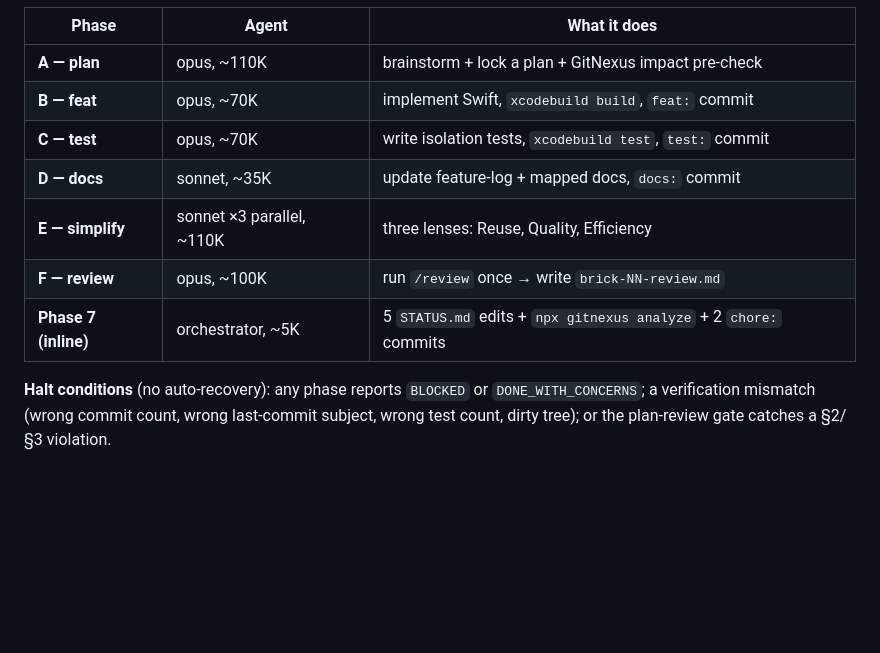
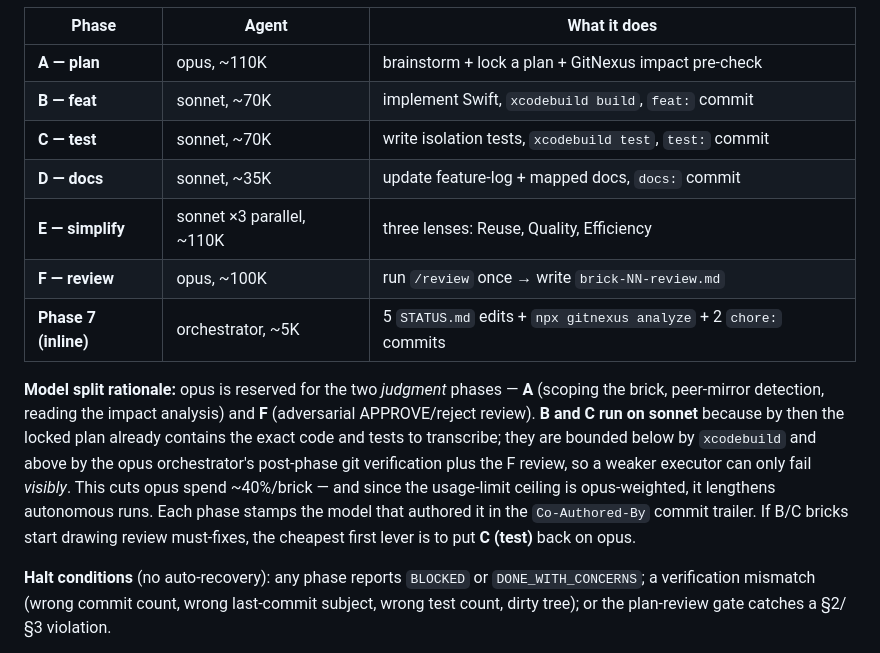
Before and after one commit to omkareshwar-tripathi/my-agent-os, a Markdown page: claude-code/docs/06-brick-methodology.md, the part around the change. GitHub-like rendering; blank space fills up the shorter version.

Commit message:
docs(claude-code): downshift /ship feat+test phases to sonnet
Reserve opus for the two judgment phases — A (plan: scoping, peer-mirror
detection, impact read) and F (adversarial review). B (feat) and C (test)
now run on sonnet: by then the locked plan ships the exact code/tests to
transcribe, and they're bounded below by xcodebuild and above by the opus
orchestrator's post-phase git verification + the F review. Cuts opus spend
~40%/brick (the usage-limit ceiling is opus-weighted), lengthening runs.
Each phase stamps its authoring model in the Co-Authored-By trailer.

Mirrors the change made to the live ship.md + master orchestration plan.

Co-Authored-By: Claude Opus 4.7 (1M context) <noreply@anthropic.com>

```diff
--- a/claude-code/docs/06-brick-methodology.md
+++ b/claude-code/docs/06-brick-methodology.md
@@ -63,12 +63,22 @@ no auto-fixing):
 | Phase | Agent | What it does |
 |---|---|---|
 | **A — plan** | opus, ~110K | brainstorm + lock a plan + GitNexus impact pre-check |
-| **B — feat** | opus, ~70K | implement Swift, `xcodebuild build`, `feat:` commit |
-| **C — test** | opus, ~70K | write isolation tests, `xcodebuild test`, `test:` commit |
+| **B — feat** | sonnet, ~70K | implement Swift, `xcodebuild build`, `feat:` commit |
+| **C — test** | sonnet, ~70K | write isolation tests, `xcodebuild test`, `test:` commit |
 | **D — docs** | sonnet, ~35K | update feature-log + mapped docs, `docs:` commit |
 | **E — simplify** | sonnet ×3 parallel, ~110K | three lenses: Reuse, Quality, Efficiency |
 | **F — review** | opus, ~100K | run `/review` once → write `brick-NN-review.md` |
 | **Phase 7 (inline)** | orchestrator, ~5K | 5 `STATUS.md` edits + `npx gitnexus analyze` + 2 `chore:` commits |
+
+**Model split rationale:** opus is reserved for the two *judgment* phases — **A** (scoping
+the brick, peer-mirror detection, reading the impact analysis) and **F** (adversarial
+APPROVE/reject review). **B and C run on sonnet** because by then the locked plan already
+contains the exact code and tests to transcribe; they are bounded below by `xcodebuild`
+and above by the opus orchestrator's post-phase git verification plus the F review, so a
+weaker executor can only fail *visibly*. This cuts opus spend ~40%/brick — and since the
+usage-limit ceiling is opus-weighted, it lengthens autonomous runs. Each phase stamps the
+model that authored it in the `Co-Authored-By` commit trailer. If B/C bricks start drawing
+review must-fixes, the cheapest first lever is to put **C (test)** back on opus.
 
 **Halt conditions** (no auto-recovery): any phase reports `BLOCKED` or
 `DONE_WITH_CONCERNS`; a verification mismatch (wrong commit count, wrong last-commit
```
Also changed, not shown: 1 other file.
